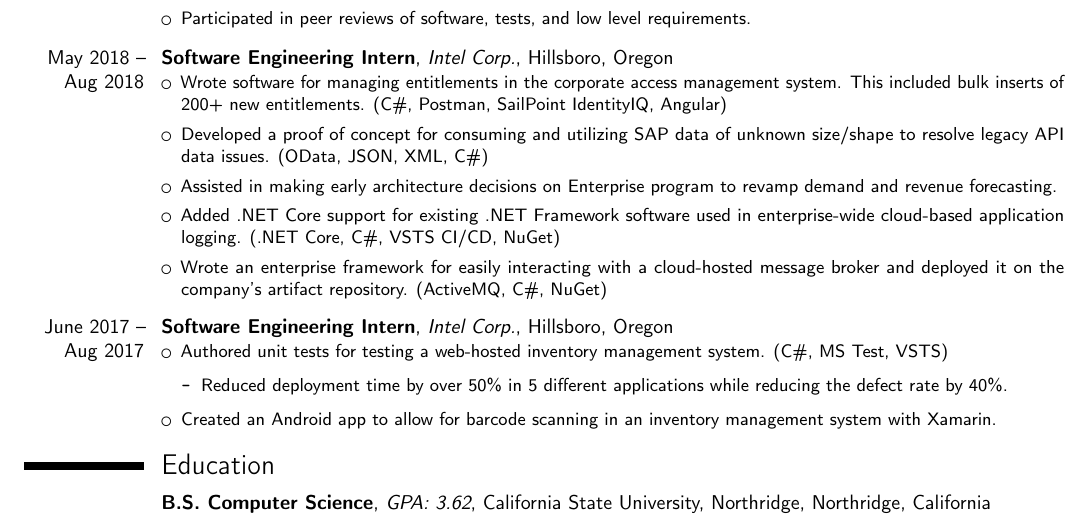
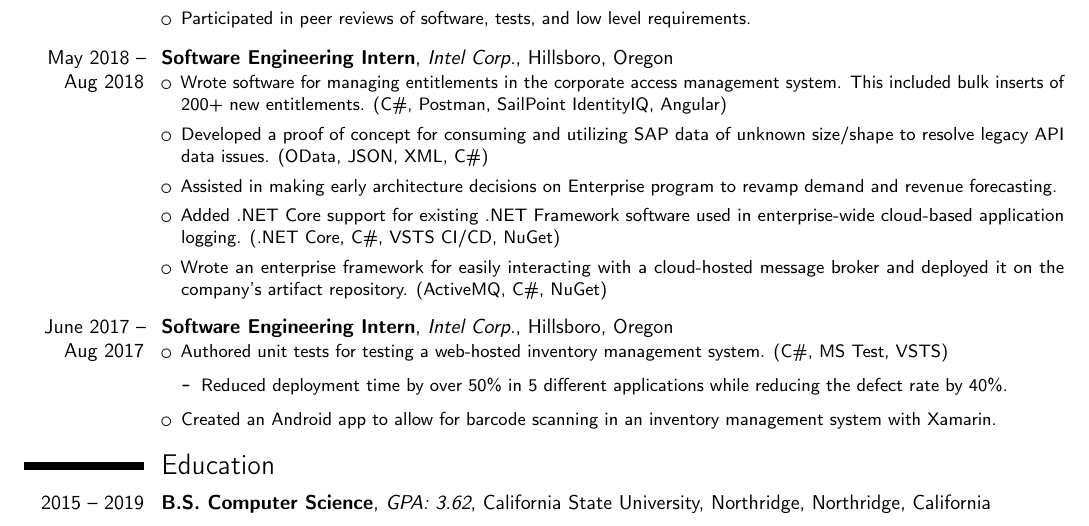
Before and after one commit to AFelkai/Resume, a LaTeX CV (Aaron Felkai Resume.tex): part of the page, cut so that both start at the same text. Compiled offline with pdfLaTeX.

Commit message:
Updated with graduation date

```diff
--- a/Aaron Felkai Resume.tex
+++ b/Aaron Felkai Resume.tex
@@ -199,7 +199,7 @@
 
 %\clearpage\end{CJK*}                         % if you are typesetting your resume in Chinese using CJK; the \clearpage is required for fancyhdr to work correctly with CJK, though it kills the page numbering by making \lastpage undefined
 \section{Education}
-\cventry[2em]{}{B.S. Computer Science}{GPA: 3.62}{California State University, Northridge}{Northridge, California}{}
+\cventry[2em]{2015 -- 2019}{B.S. Computer Science}{GPA: 3.62}{California State University, Northridge}{Northridge, California}{}
 { {}
 }
 \end{document}
```
Also changed, not shown: Aaron Felkai Resume.pdf.
